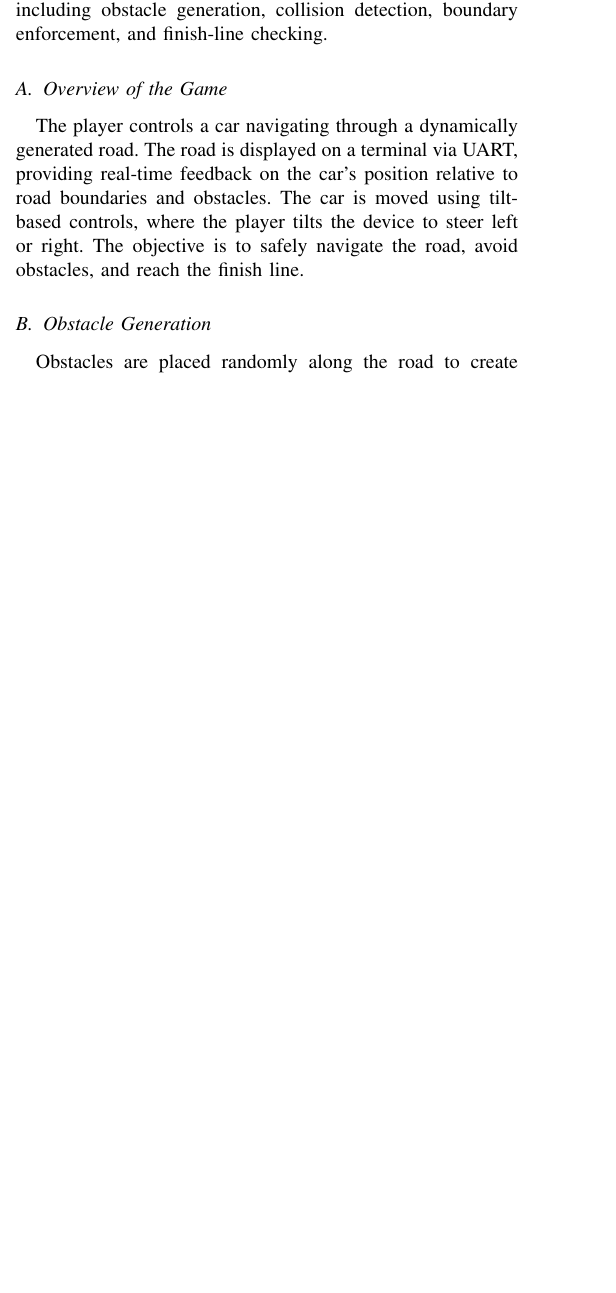
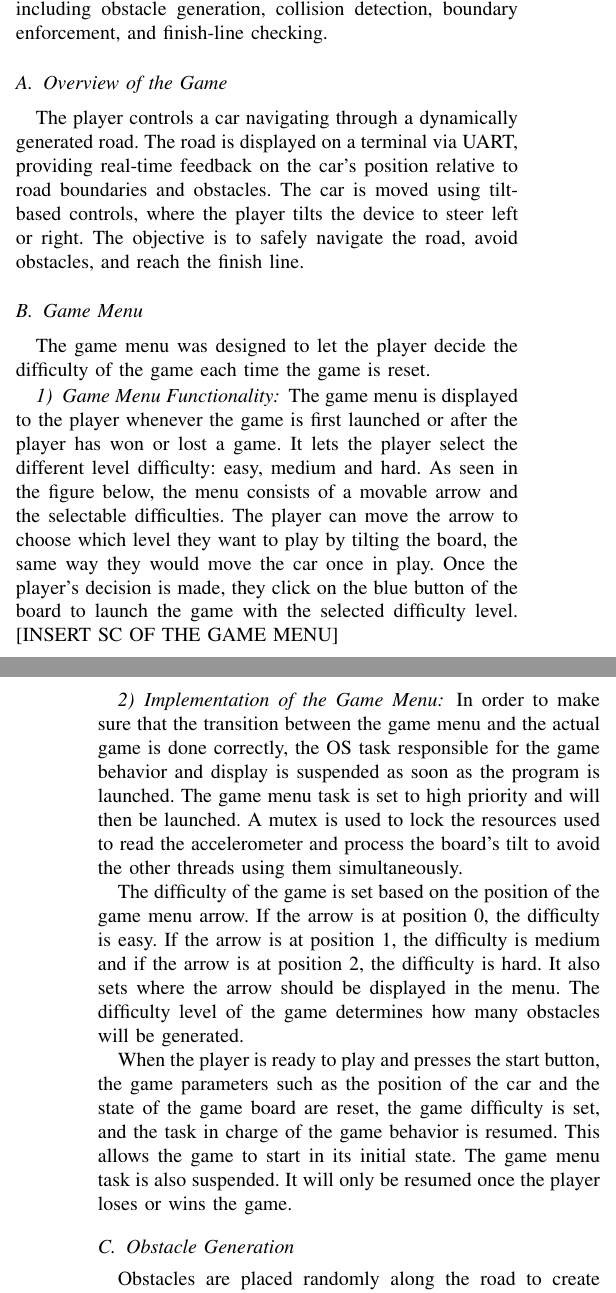
Before and after one commit to elieDabdo/ECSE444_Final_Project_Report, a LaTeX paper (conference_101719.tex): part of one column of page 2 of 3 before the commit and two parts of the columns of pages 2 and 3 of 3 after it, the two joined at a grey line, cut so that both start at the same text, the shorter picture padded with empty space. Compiled offline with pdfLaTeX; a missing font is replaced by an installed copy or a similar font; a LaTeX package or settings file that is missing is left out.

Commit message:
adding game menu part (will add screenshots later)

```diff
--- a/conference_101719.tex
+++ b/conference_101719.tex
@@ -131,6 +131,19 @@ The interactive car game is designed to provide an engaging and immersive experi
 
 \subsection{Overview of the Game}
 The player controls a car navigating through a dynamically generated road. The road is displayed on a terminal via UART, providing real-time feedback on the car's position relative to road boundaries and obstacles. The car is moved using tilt-based controls, where the player tilts the device to steer left or right. The objective is to safely navigate the road, avoid obstacles, and reach the finish line.
+\subsection{Game Menu}
+The game menu was designed to let the player decide the difficulty of the game each time the game is reset.
+
+\subsubsection{Game Menu Functionality}
+The game menu is displayed to the player whenever the game is first launched or after the player has won or lost a game. It lets the player select the different level difficulty: easy, medium and hard. As seen in the figure below, the menu consists of a movable arrow and the selectable difficulties. The player can move the arrow to choose which level they want to play by tilting the board, the same way they would move the car once in play. Once the player's decision is made, they click on the blue button of the board to launch the game with the selected difficulty level.
+[INSERT SC OF THE GAME MENU]
+
+\subsubsection{Implementation of the Game Menu}
+In order to make sure that the transition between the game menu and the actual game is done correctly, the OS task responsible for the game behavior and display is suspended as soon as the program is launched. The game menu task is set to high priority and will then be launched. A mutex is used to lock the resources used to read the accelerometer and process the board's tilt to avoid the other threads using them simultaneously.
+
+The difficulty of the game is set based on the position of the game menu arrow. If the arrow is at position 0, the difficulty is easy. If the arrow is at position 1, the difficulty is medium and if the arrow is at position 2, the difficulty is hard. It also sets where the arrow should be displayed in the menu. The difficulty level of the game determines how many obstacles will be generated.
+
+When the player is ready to play and presses the start button, the game parameters such as the position of the car and the state of the game board are reset, the game difficulty is set, and the task in charge of the game behavior is resumed. This allows the game to start in its initial state. The game menu task is also suspended. It will only be resumed once the player loses or wins the game.
 
 \subsection{Obstacle Generation}
 Obstacles are placed randomly along the road to create a challenging environment for the player. The generation algorithm ensures that:
```
